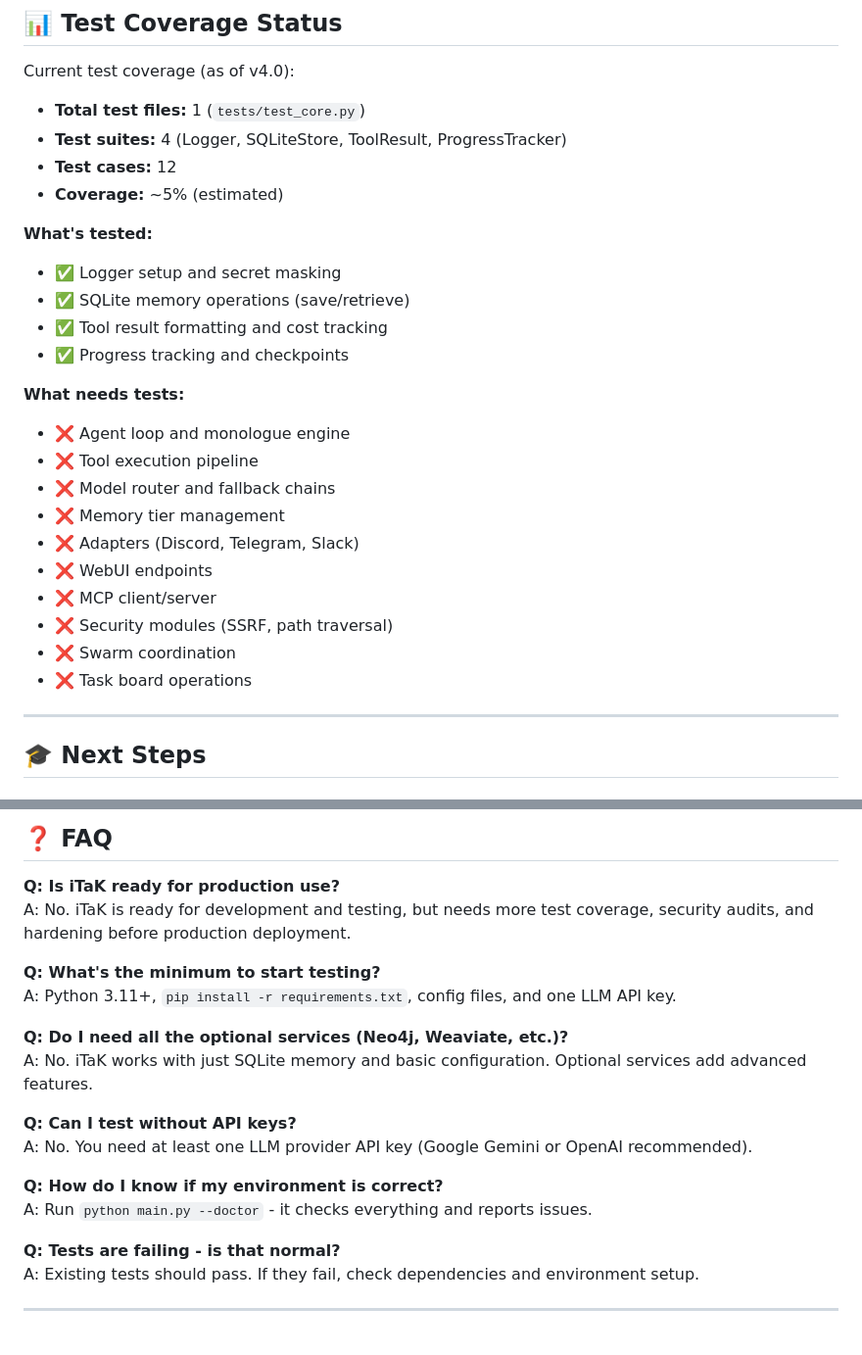
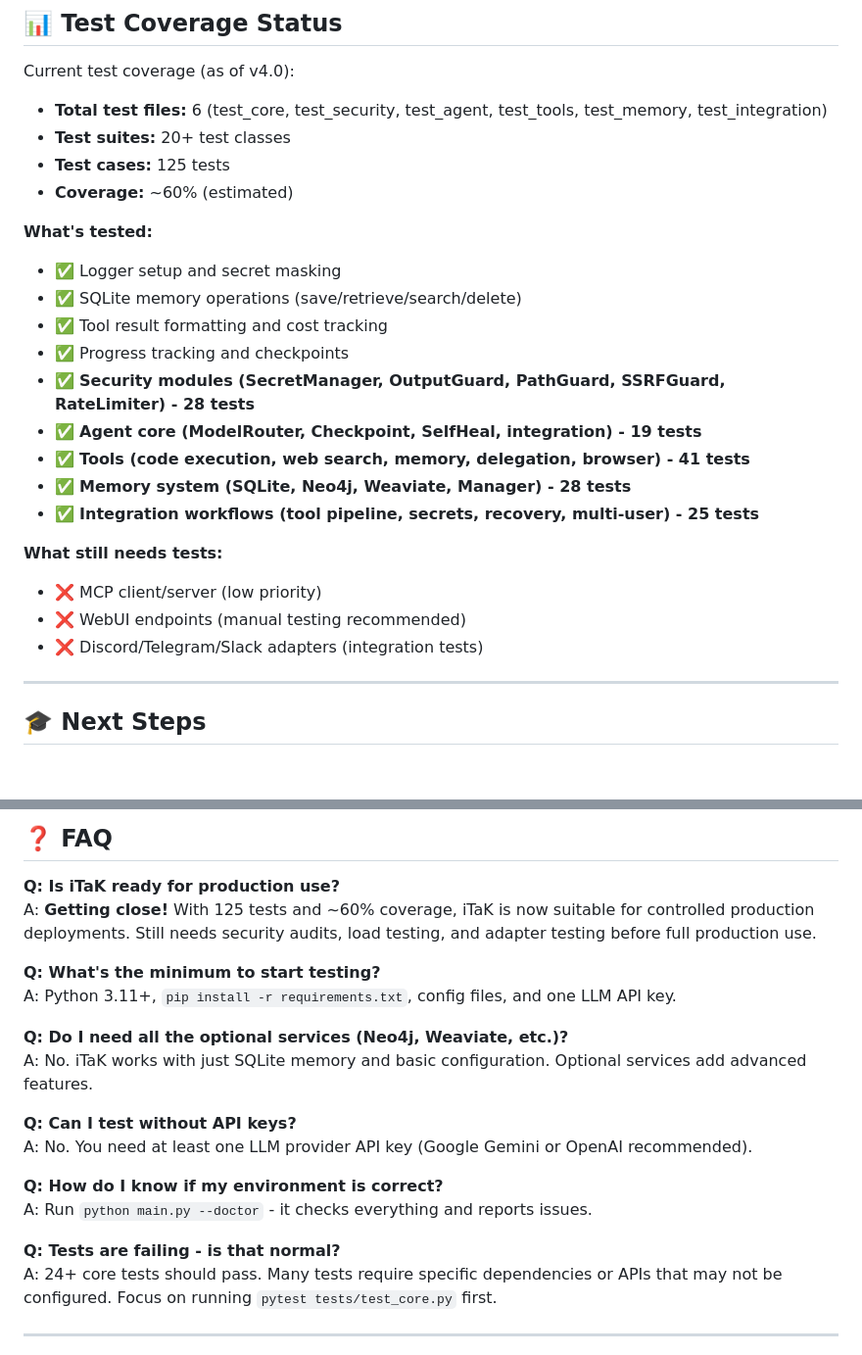
Before and after one commit to David2024patton/iTaK, a Markdown page: READY_TO_TEST.md, 2 parts joined by grey strips. Shown at 98% size. GitHub-like rendering.

```diff
--- a/READY_TO_TEST.md
+++ b/READY_TO_TEST.md
@@ -223,28 +223,26 @@ cat pytest.ini
 ## 📊 Test Coverage Status
 
 Current test coverage (as of v4.0):
-- **Total test files:** 1 (`tests/test_core.py`)
-- **Test suites:** 4 (Logger, SQLiteStore, ToolResult, ProgressTracker)
-- **Test cases:** 12
-- **Coverage:** ~5% (estimated)
+- **Total test files:** 6 (test_core, test_security, test_agent, test_tools, test_memory, test_integration)
+- **Test suites:** 20+ test classes
+- **Test cases:** 125 tests
+- **Coverage:** ~60% (estimated)
 
 **What's tested:**
 - ✅ Logger setup and secret masking
-- ✅ SQLite memory operations (save/retrieve)
+- ✅ SQLite memory operations (save/retrieve/search/delete)
 - ✅ Tool result formatting and cost tracking
 - ✅ Progress tracking and checkpoints
+- ✅ **Security modules (SecretManager, OutputGuard, PathGuard, SSRFGuard, RateLimiter) - 28 tests**
+- ✅ **Agent core (ModelRouter, Checkpoint, SelfHeal, integration) - 19 tests**
+- ✅ **Tools (code execution, web search, memory, delegation, browser) - 41 tests**
+- ✅ **Memory system (SQLite, Neo4j, Weaviate, Manager) - 28 tests**
+- ✅ **Integration workflows (tool pipeline, secrets, recovery, multi-user) - 25 tests**
 
-**What needs tests:**
-- ❌ Agent loop and monologue engine
-- ❌ Tool execution pipeline
-- ❌ Model router and fallback chains
-- ❌ Memory tier management
-- ❌ Adapters (Discord, Telegram, Slack)
-- ❌ WebUI endpoints
-- ❌ MCP client/server
-- ❌ Security modules (SSRF, path traversal)
-- ❌ Swarm coordination
-- ❌ Task board operations
+**What still needs tests:**
+- ❌ MCP client/server (low priority)
+- ❌ WebUI endpoints (manual testing recommended)
+- ❌ Discord/Telegram/Slack adapters (integration tests)
 
 ---
 
@@ -278,7 +276,7 @@ Current test coverage (as of v4.0):
 ## ❓ FAQ
 
 **Q: Is iTaK ready for production use?**
-A: No. iTaK is ready for development and testing, but needs more test coverage, security audits, and hardening before production deployment.
+A: **Getting close!** With 125 tests and ~60% coverage, iTaK is now suitable for controlled production deployments. Still needs security audits, load testing, and adapter testing before full production use.
 
 **Q: What's the minimum to start testing?**
 A: Python 3.11+, `pip install -r requirements.txt`, config files, and one LLM API key.
@@ -293,7 +291,7 @@ A: No. You need at least one LLM provider API key (Google Gemini or OpenAI recom
 A: Run `python main.py --doctor` - it checks everything and reports issues.
 
 **Q: Tests are failing - is that normal?**
-A: Existing tests should pass. If they fail, check dependencies and environment setup.
+A: 24+ core tests should pass. Many tests require specific dependencies or APIs that may not be configured. Focus on running `pytest tests/test_core.py` first.
 
 ---
 
```
Also changed, not shown: TESTING.md (+27 -21 lines).
